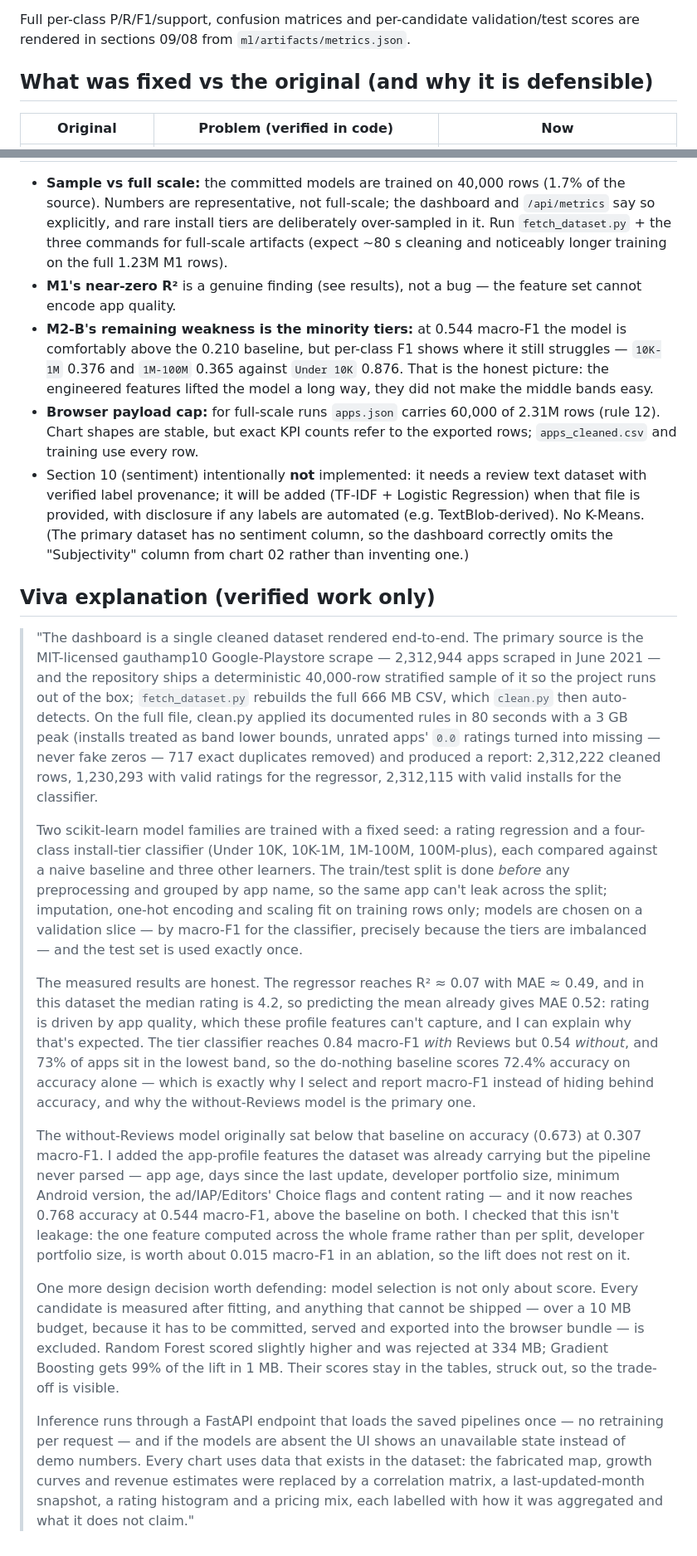
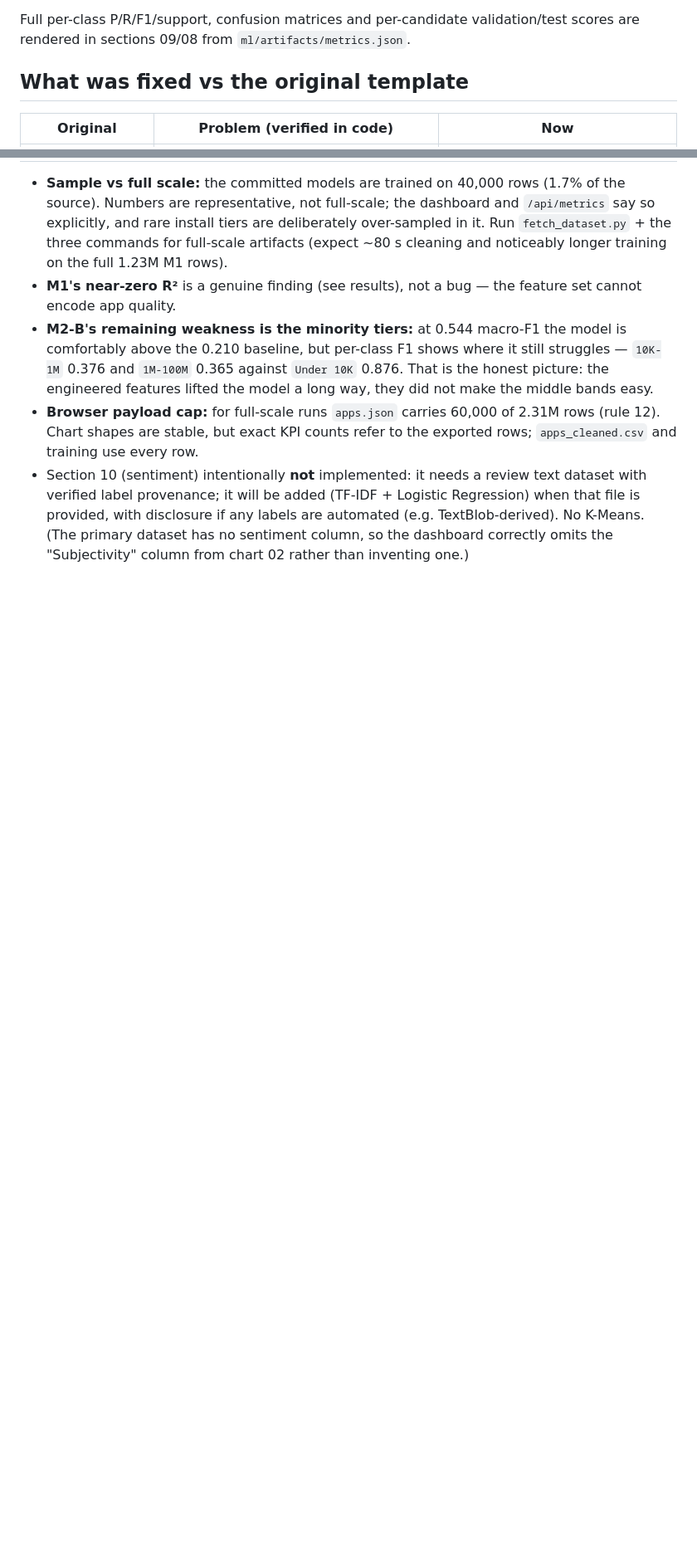
Before and after one commit to osteoncoder/google_analyst0.1, a Markdown page: README.md, 2 parts joined by grey strips. Shown at 83% size. Drawn GitHub-style; blank space fills up the shorter version.

```diff
--- a/README.md
+++ b/README.md
@@ -611,7 +663,8 @@ Full per-class P/R/F1/support, confusion matrices and per-candidate
 validation/test scores are rendered in sections 09/08 from
 `ml/artifacts/metrics.json`.
 
-## What was fixed vs the original (and why it is defensible)
+<a id="fixed"></a>
+## What was fixed vs the original template
 
 | Original | Problem (verified in code) | Now |
 |---|---|---|
@@ -679,62 +734,3 @@ interpretation were valid — with legend/margin fixes for mobile.
   labels are automated (e.g. TextBlob-derived). No K-Means. (The primary
   dataset has no sentiment column, so the dashboard correctly omits the
   "Subjectivity" column from chart 02 rather than inventing one.)
-
-## Viva explanation (verified work only)
-
-> "The dashboard is a single cleaned dataset rendered end-to-end. The primary
-> source is the MIT-licensed gauthamp10 Google-Playstore scrape — 2,312,944
-> apps scraped in June 2021 — and the repository ships a deterministic
-> 40,000-row stratified sample of it so the project runs out of the box;
-> `fetch_dataset.py` rebuilds the full 666 MB CSV, which `clean.py` then
-> auto-detects. On the full file, clean.py applied its documented rules in
-> 80 seconds with a 3 GB peak (installs treated as band lower bounds, unrated
-> apps' `0.0` ratings turned into missing — never fake zeros — 717 exact
-> duplicates removed) and produced a report: 2,312,222 cleaned rows, 1,230,293
-> with valid ratings for the regressor, 2,312,115 with valid installs for the
-> classifier.
->
-> Two scikit-learn model families are trained with a fixed seed: a rating
-> regression and a four-class install-tier classifier (Under 10K, 10K-1M,
-> 1M-100M, 100M-plus), each compared against a naive baseline and three other
-> learners. The train/test split is done *before* any preprocessing and
-> grouped by app name, so the same app can't leak across the split;
-> imputation, one-hot encoding and scaling fit on training rows only; models
-> are chosen on a validation slice — by macro-F1 for the classifier, precisely
-> because the tiers are imbalanced — and the test set is used exactly once.
->
-> The measured results are honest. The regressor reaches R² ≈ 0.07 with
-> MAE ≈ 0.49, and in this dataset the median rating is 4.2, so predicting the
-> mean already gives MAE 0.52: rating is driven by app quality, which these
-> profile features can't capture, and I can explain why that's expected. The
-> tier classifier reaches 0.84 macro-F1 *with* Reviews but 0.54 *without*, and
-> 73% of apps sit in the lowest band, so the do-nothing baseline scores 72.4%
-> accuracy on accuracy alone — which is exactly why I select and report
-> macro-F1 instead of hiding behind accuracy, and why the without-Reviews
-> model is the primary one.
->
-> The without-Reviews model originally sat below that baseline on accuracy
-> (0.673) at 0.307 macro-F1. I added the app-profile features the dataset was
-> already carrying but the pipeline never parsed — app age, days since the last
-> update, developer portfolio size, minimum Android version, the ad/IAP/Editors'
-> Choice flags and content rating — and it now reaches 0.768 accuracy at 0.544
-> macro-F1, above the baseline on both. I checked that this isn't leakage: the
-> one feature computed across the whole frame rather than per split, developer
-> portfolio size, is worth about 0.015 macro-F1 in an ablation, so the lift does
-> not rest on it.
->
-> One more design decision worth defending: model selection is not only about
-> score. Every candidate is measured after fitting, and anything that cannot be
-> shipped — over a 10 MB budget, because it has to be committed, served and
-> exported into the browser bundle — is excluded. Random Forest scored slightly
-> higher and was rejected at 334 MB; Gradient Boosting gets 99% of the lift in
-> 1 MB. Their scores stay in the tables, struck out, so the trade-off is
-> visible.
->
-> Inference runs through a FastAPI endpoint that loads the saved pipelines
-> once — no retraining per request — and if the models are absent the UI shows
-> an unavailable state instead of demo numbers. Every chart uses data that
-> exists in the dataset: the fabricated map, growth curves and revenue
-> estimates were replaced by a correlation matrix, a last-updated-month
-> snapshot, a rating histogram and a pricing mix, each labelled with how it
-> was aggregated and what it does not claim."
```
Also changed, not shown: other parts of README.md (+59 -5 lines).
